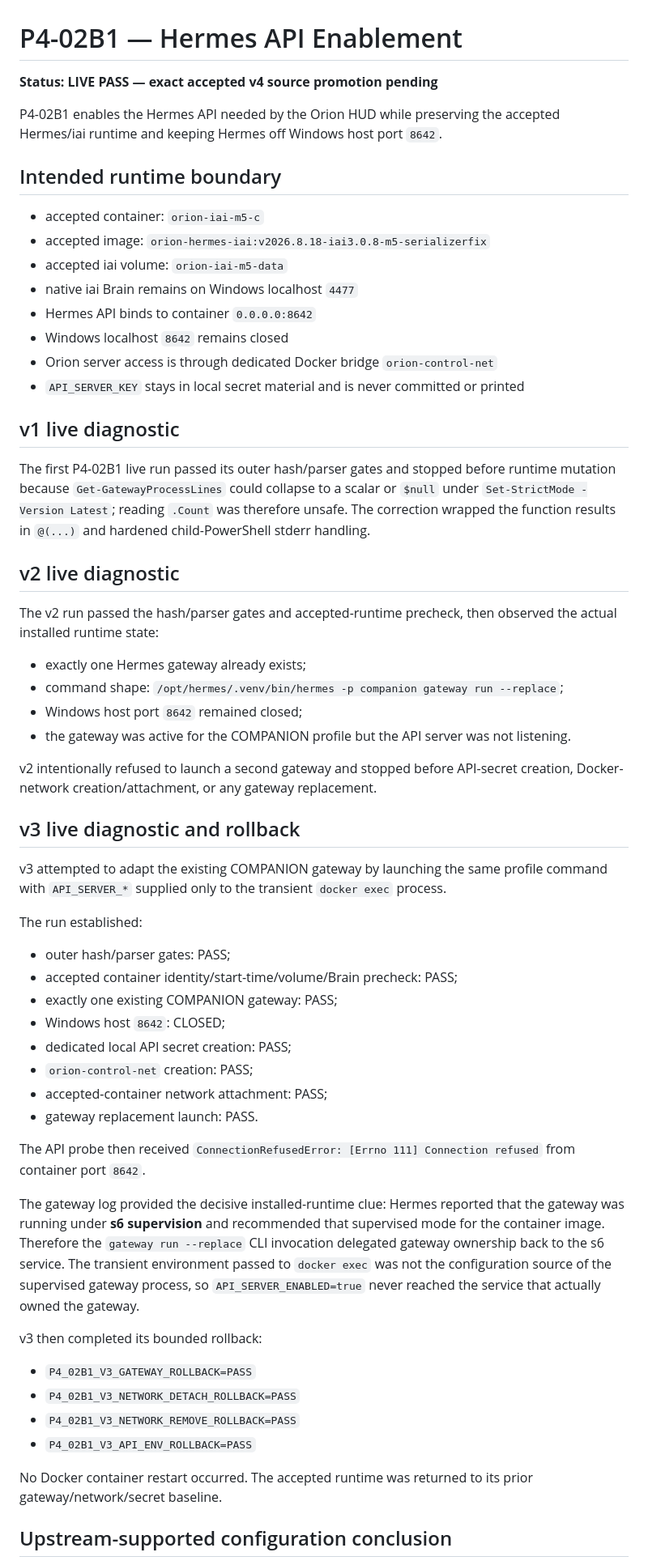
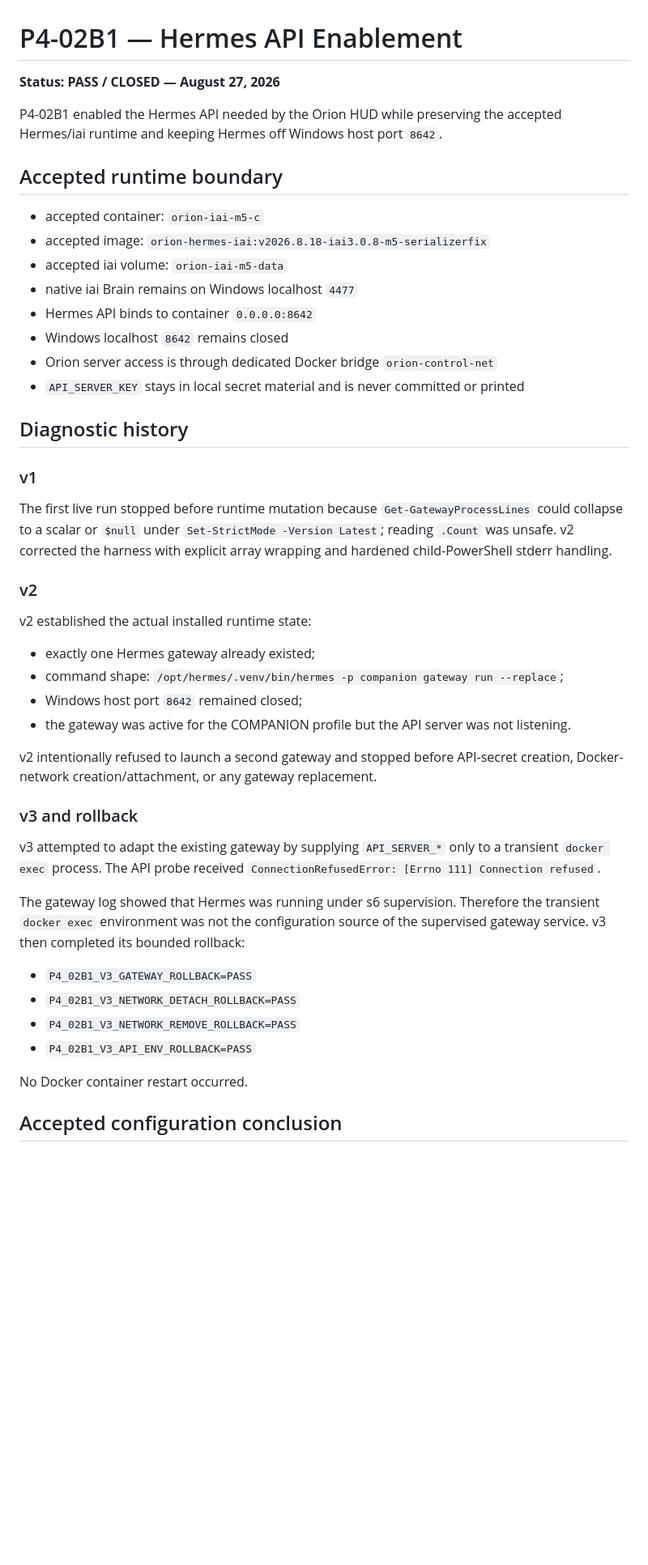
Before and after one commit to S-Pillow/orion-personal-ai, a Markdown page: docs/phase4/p4-02b1-hermes-api-enablement.md, the part around one of its changes. Shown at 81% size. Drawn GitHub-style; blank space fills up the shorter version.

```diff
--- a/docs/phase4/p4-02b1-hermes-api-enablement.md
+++ b/docs/phase4/p4-02b1-hermes-api-enablement.md
@@ -1,10 +1,10 @@
 # P4-02B1 — Hermes API Enablement
 
-**Status: LIVE PASS — exact accepted v4 source promotion pending**
+**Status: PASS / CLOSED — August 27, 2026**
 
-P4-02B1 enables the Hermes API needed by the Orion HUD while preserving the accepted Hermes/iai runtime and keeping Hermes off Windows host port `8642`.
+P4-02B1 enabled the Hermes API needed by the Orion HUD while preserving the accepted Hermes/iai runtime and keeping Hermes off Windows host port `8642`.
 
-## Intended runtime boundary
+## Accepted runtime boundary
 
 - accepted container: `orion-iai-m5-c`
 - accepted image: `orion-hermes-iai:v2026.8.18-iai3.0.8-m5-serializerfix`
@@ -15,48 +15,35 @@ P4-02B1 enables the Hermes API needed by the Orion HUD while preserving the acce
 - Orion server access is through dedicated Docker bridge `orion-control-net`
 - `API_SERVER_KEY` stays in local secret material and is never committed or printed
 
-## v1 live diagnostic
+## Diagnostic history
 
-The first P4-02B1 live run passed its outer hash/parser gates and stopped before runtime mutation because `Get-GatewayProcessLines` could collapse to a scalar or `$null` under `Set-StrictMode -Version Latest`; reading `.Count` was therefore unsafe. The correction wrapped the function results in `@(...)` and hardened child-PowerShell stderr handling.
+### v1
 
-## v2 live diagnostic
+The first live run stopped before runtime mutation because `Get-GatewayProcessLines` could collapse to a scalar or `$null` under `Set-StrictMode -Version Latest`; reading `.Count` was unsafe. v2 corrected the harness with explicit array wrapping and hardened child-PowerShell stderr handling.
 
-The v2 run passed the hash/parser gates and accepted-runtime precheck, then observed the actual installed runtime state:
+### v2
 
-- exactly one Hermes gateway already exists;
+v2 established the actual installed runtime state:
+
+- exactly one Hermes gateway already existed;
 - command shape: `/opt/hermes/.venv/bin/hermes -p companion gateway run --replace`;
 - Windows host port `8642` remained closed;
 - the gateway was active for the COMPANION profile but the API server was not listening.
 
 v2 intentionally refused to launch a second gateway and stopped before API-secret creation, Docker-network creation/attachment, or any gateway replacement.
 
-## v3 live diagnostic and rollback
+### v3 and rollback
 
-v3 attempted to adapt the existing COMPANION gateway by launching the same profile command with `API_SERVER_*` supplied only to the transient `docker exec` process.
+v3 attempted to adapt the existing gateway by supplying `API_SERVER_*` only to a transient `docker exec` process. The API probe received `ConnectionRefusedError: [Errno 111] Connection refused`.
 
-The run established:
-
-- outer hash/parser gates: PASS;
-- accepted container identity/start-time/volume/Brain precheck: PASS;
-- exactly one existing COMPANION gateway: PASS;
-- Windows host `8642`: CLOSED;
-- dedicated local API secret creation: PASS;
-- `orion-control-net` creation: PASS;
-- accepted-container network attachment: PASS;
-- gateway replacement launch: PASS.
-
-The API probe then received `ConnectionRefusedError: [Errno 111] Connection refused` from container port `8642`.
-
-The gateway log provided the decisive installed-runtime clue: Hermes reported that the gateway was running under **s6 supervision** and recommended that supervised mode for the container image. Therefore the `gateway run --replace` CLI invocation delegated gateway ownership back to the s6 service. The transient environment passed to `docker exec` was not the configuration source of the supervised gateway process, so `API_SERVER_ENABLED=true` never reached the service that actually owned the gateway.
-
-v3 then completed its bounded rollback:
+The gateway log showed that Hermes was running under s6 supervision. Therefore the transient `docker exec` environment was not the configuration source of the supervised gateway service. v3 then completed its bounded rollback:
 
 - `P4_02B1_V3_GATEWAY_ROLLBACK=PASS`
 - `P4_02B1_V3_NETWORK_DETACH_ROLLBACK=PASS`
 - `P4_02B1_V3_NETWORK_REMOVE_ROLLBACK=PASS`
 - `P4_02B1_V3_API_ENV_ROLLBACK=PASS`
 
-No Docker container restart occurred. The accepted runtime was returned to its prior gateway/network/secret baseline.
+No Docker container restart occurred.
 
-## Upstream-supported configuration conclusion
+## Accepted configuration conclusion
 
```
Also changed, not shown: other parts of docs/phase4/p4-02b1-hermes-api-enablement.md (+37 -54 lines).
